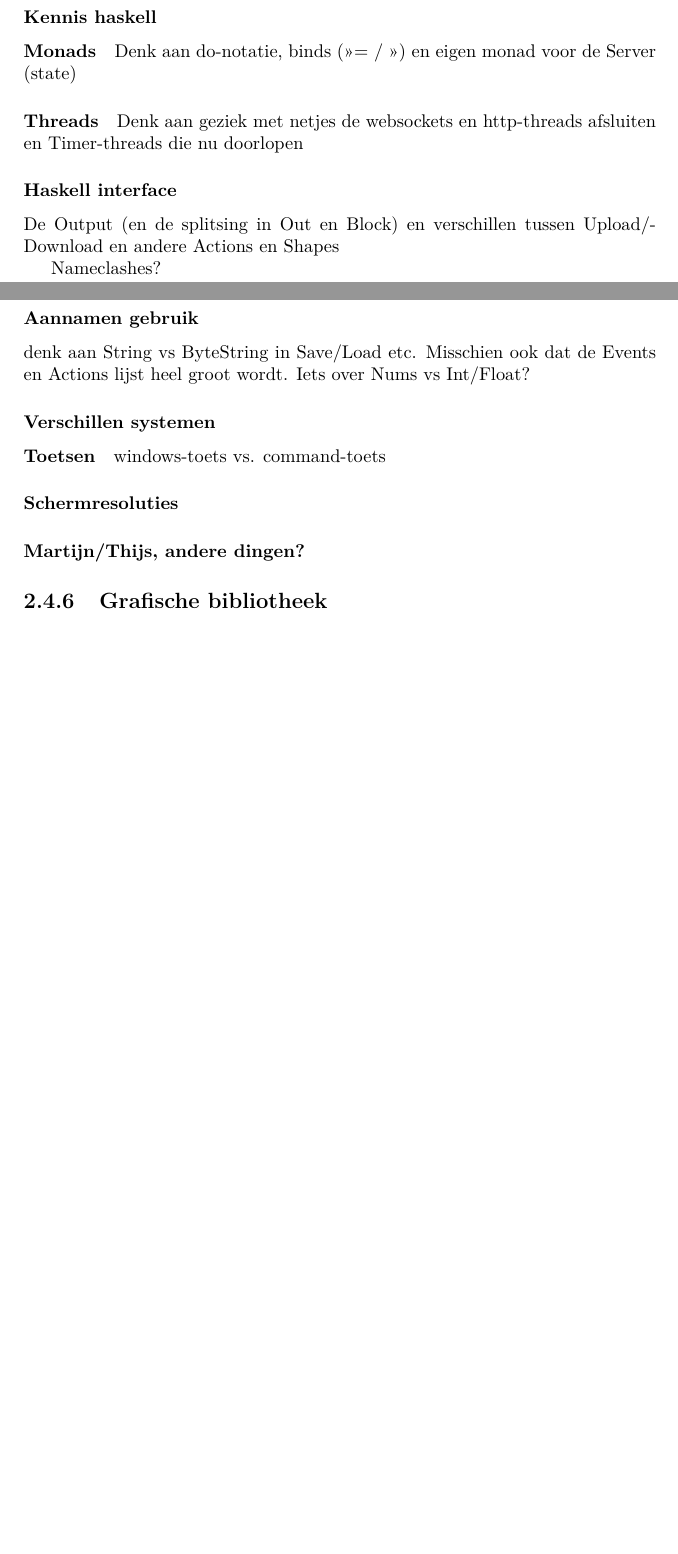
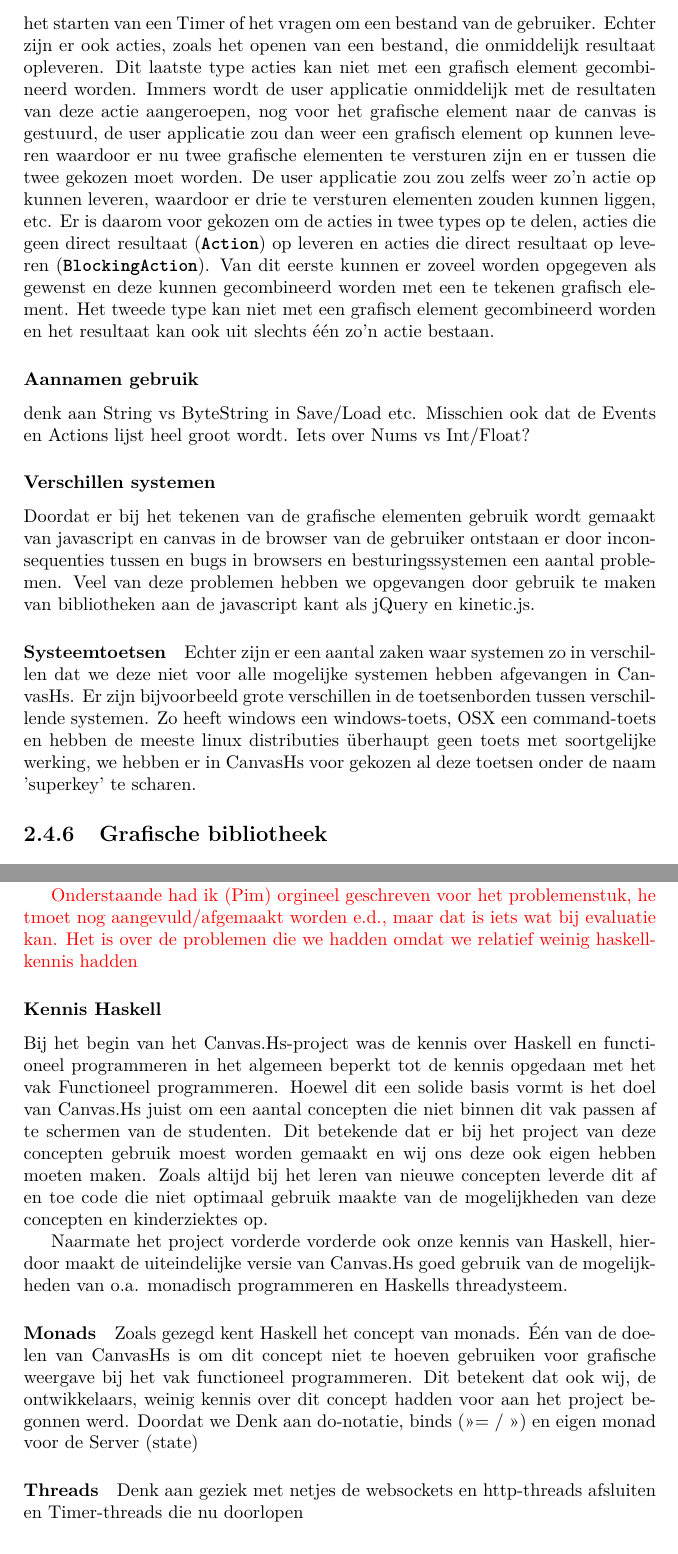
Before and after one commit to CanvasHS/Verslag, a LaTeX document (verslag.tex, which reads Hoofdstukken/evaluatie.tex, Hoofdstukken/ontwerp/detail/problemen.tex): two parts of pages 10 and 11 of 38 before the commit and two parts of pages 11 and 15 of 38 after it, joined at a grey line, cut at the place of the change, the shorter picture padded with empty space. Compiled offline with pdfLaTeX.

Commit message:
Updated the problemen section, and moved some of it to evaluatie

```diff
--- a/Hoofdstukken/evaluatie.tex
+++ b/Hoofdstukken/evaluatie.tex
@@ -2,3 +2,17 @@
 \section{Sectie}
 \subsection{Subsectie}
 Tekst in subsectie.
+
+{\color{red} Onderstaande had ik (Pim) orgineel geschreven voor het problemenstuk, he tmoet nog aangevuld/afgemaakt worden e.d., maar dat is iets wat bij evaluatie kan. Het is over de problemen die we hadden omdat we relatief weinig haskell-kennis hadden}
+
+\subsubsection{Kennis Haskell}
+Bij het begin van het Canvas.Hs-project was de kennis over Haskell en functioneel programmeren in het algemeen beperkt tot de kennis opgedaan met het vak Functioneel programmeren. Hoewel dit een solide basis vormt is het doel van Canvas.Hs juist om een aantal concepten die niet binnen dit vak passen af te schermen van de studenten. Dit betekende dat er bij het project van deze concepten gebruik moest worden gemaakt en wij ons deze ook eigen hebben moeten maken. Zoals altijd bij het leren van nieuwe concepten leverde dit af en toe code die niet optimaal gebruik maakte van de mogelijkheden van deze concepten en kinderziektes op.
+
+Naarmate het project vorderde vorderde ook onze kennis van Haskell, hierdoor maakt de uiteindelijke versie van Canvas.Hs goed gebruik van de mogelijkheden van o.a. monadisch programmeren en Haskells threadysteem.
+
+\paragraph{Monads}
+Zoals gezegd kent Haskell het concept van monads. Één van de doelen van CanvasHs is om dit concept niet te hoeven gebruiken voor grafische weergave bij het vak functioneel programmeren. Dit betekent dat ook wij, de ontwikkelaars, weinig kennis over dit concept hadden voor aan het project begonnen werd. Doordat we
+Denk aan do-notatie, binds (>>= / >>) en eigen monad voor de Server (state)
+
+\paragraph{Threads}
+Denk aan geziek met netjes de websockets en http-threads afsluiten en Timer-threads die nu doorlopen
--- a/Hoofdstukken/ontwerp/detail/problemen.tex
+++ b/Hoofdstukken/ontwerp/detail/problemen.tex
@@ -2,4 +2,3 @@
 
 Gedurende het project zijn we een aantal problemen tegengekomen. Deze hadden te maken met zaken en dingen en hier mag meer tekst. Hieronder een kort overzicht van de belangrijkste problemen die zich tijdens het ontwerp en implementatie van het project hebben voorgedaan.
 
-\subsubsection{Kennis haskell}
@@ -6,23 +8,14 @@ Gedurende het project zijn we een aantal problemen tegengekomen. Deze hadden te
 
-\paragraph{Monads}
-Denk aan do-notatie, binds (>>= / >>) en eigen monad voor de Server (state)
-
-\paragraph{Threads}
-Denk aan geziek met netjes de websockets en http-threads afsluiten en Timer-threads die nu doorlopen
-
-\subsubsection{Haskell interface}
-De Output (en de splitsing in Out en Block) en verschillen tussen Upload/Download en andere Actions en Shapes
-
-Nameclashes?
+\paragraph{Acties met resultaat}
+Naast het bovenstaande is er nog een probleem met deze acties. Sommige acties hebben geen resultaat, zoals bijvoorbeeld het aanzetten van de Debug-console, of ze hebben pas later resultaat, zoals bijvoorbeeld het starten van een Timer of het vragen om een bestand van de gebruiker. Echter zijn er ook acties, zoals het openen van een bestand, die onmiddelijk resultaat opleveren.
+Dit laatste type acties kan niet met een grafisch element gecombineerd worden. Immers wordt de user applicatie onmiddelijk met de resultaten van deze actie aangeroepen, nog voor het grafische element naar de canvas is gestuurd, de user applicatie zou dan weer een grafisch element op kunnen leveren waardoor er nu twee grafische elementen te versturen zijn en er tussen die twee gekozen moet worden. De user applicatie zou zou zelfs weer zo'n actie op kunnen leveren, waardoor er drie te versturen elementen zouden kunnen liggen, etc.
+Er is daarom voor gekozen om de acties in twee types op te delen, acties die geen direct resultaat (\inlinecode{Action}) op leveren en acties die direct resultaat op leveren (\inlinecode{BlockingAction}). Van dit eerste kunnen er zoveel worden opgegeven als gewenst en deze kunnen gecombineerd worden met een te tekenen grafisch element. Het tweede type kan niet met een grafisch element gecombineerd worden en het resultaat kan ook uit slechts één zo'n actie bestaan.
 
 \subsubsection{Aannamen gebruik}
+
 denk aan String vs ByteString in Save/Load etc. Misschien ook dat de Events en Actions lijst heel groot wordt. Iets over Nums vs Int/Float?
 
 \subsubsection{Verschillen systemen}
+Doordat er bij het tekenen van de grafische elementen gebruik wordt gemaakt van javascript en canvas in de browser van de gebruiker ontstaan er door inconsequenties tussen en bugs in browsers en besturingssystemen een aantal problemen. Veel van deze problemen hebben we opgevangen door gebruik te maken van bibliotheken aan de javascript kant als jQuery en kinetic.js.
 
-\paragraph{Toetsen}
-windows-toets vs. command-toets
-
-\paragraph{Schermresoluties}
-
-\paragraph{Martijn/Thijs, andere dingen?}
+\paragraph{Systeemtoetsen}Echter zijn er een aantal zaken waar systemen zo in verschillen dat we deze niet voor alle mogelijke systemen hebben afgevangen in CanvasHs. Er zijn bijvoorbeeld grote verschillen in de toetsenborden tussen verschillende systemen. Zo heeft windows een windows-toets, OSX een command-toets en hebben de meeste linux distributies überhaupt geen toets met soortgelijke werking, we hebben er in CanvasHs voor gekozen al deze toetsen onder de naam 'superkey' te scharen.
```
Also changed, not shown: Hoofdstukken/ontwerp/detail/problemen.tex (3 more changed lines).
